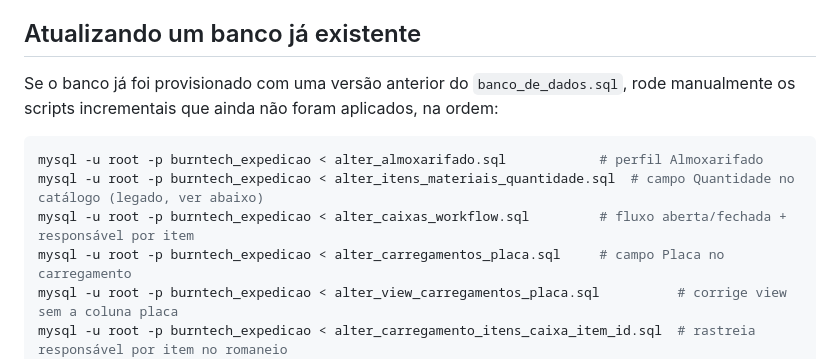
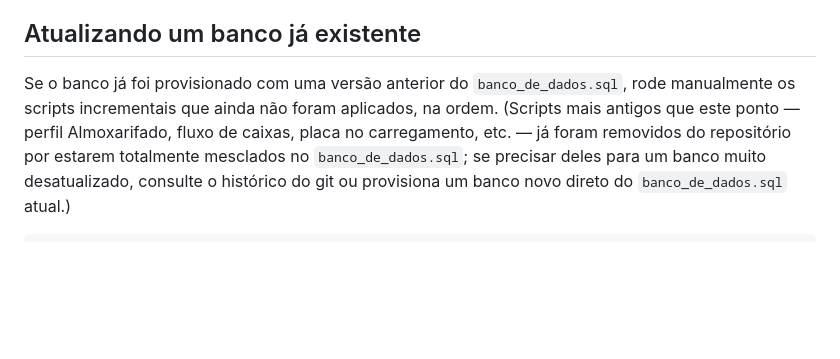
Before and after one commit to jackson-sw/centralexpedicao, a Markdown page: README.md, the part around the change. Drawn GitHub-style; blank space fills up the shorter version.

Commit message:
README: remove referências aos scripts .sql antigos já excluídos
A seção 'Atualizando um banco já existente' ainda listava os scripts
removidos no commit anterior. Ajustado para listar só as migrações que
continuam no repositório, com uma nota explicando que as mais antigas
já estão mescladas em banco_de_dados.sql e seguem disponíveis no
histórico do git se algum dia forem necessárias.

````diff
--- a/README.md
+++ b/README.md
@@ -169,15 +169,9 @@ As configurações SMTP em `backend/mail.js` são usadas para enviar automaticam
 
 ## Atualizando um banco já existente
 
-Se o banco já foi provisionado com uma versão anterior do `banco_de_dados.sql`, rode manualmente os scripts incrementais que ainda não foram aplicados, na ordem:
+Se o banco já foi provisionado com uma versão anterior do `banco_de_dados.sql`, rode manualmente os scripts incrementais que ainda não foram aplicados, na ordem. (Scripts mais antigos que este ponto — perfil Almoxarifado, fluxo de caixas, placa no carregamento, etc. — já foram removidos do repositório por estarem totalmente mesclados no `banco_de_dados.sql`; se precisar deles para um banco muito desatualizado, consulte o histórico do git ou provisiona um banco novo direto do `banco_de_dados.sql` atual.)
 
 ```bash
-mysql -u root -p burntech_expedicao < alter_almoxarifado.sql            # perfil Almoxarifado
-mysql -u root -p burntech_expedicao < alter_itens_materiais_quantidade.sql  # campo Quantidade no catálogo (legado, ver abaixo)
-mysql -u root -p burntech_expedicao < alter_caixas_workflow.sql         # fluxo aberta/fechada + responsável por item
-mysql -u root -p burntech_expedicao < alter_carregamentos_placa.sql     # campo Placa no carregamento
-mysql -u root -p burntech_expedicao < alter_view_carregamentos_placa.sql          # corrige view sem a coluna placa
-mysql -u root -p burntech_expedicao < alter_carregamento_itens_caixa_item_id.sql  # rastreia responsável por item no romaneio
 mysql -u root -p burntech_expedicao < alter_remover_itens_materiais.sql # opcional — remove a tabela local, não usada desde a integração com o ERP
 mysql -u root -p burntech_expedicao < alter_carregamentos_desembarque.sql # fluxo de Desembarque (perfil Em Campo)
 mysql -u root -p burntech_expedicao < alter_caixas_numero_projeto.sql   # campo numero_projeto na etiqueta da caixa
````
